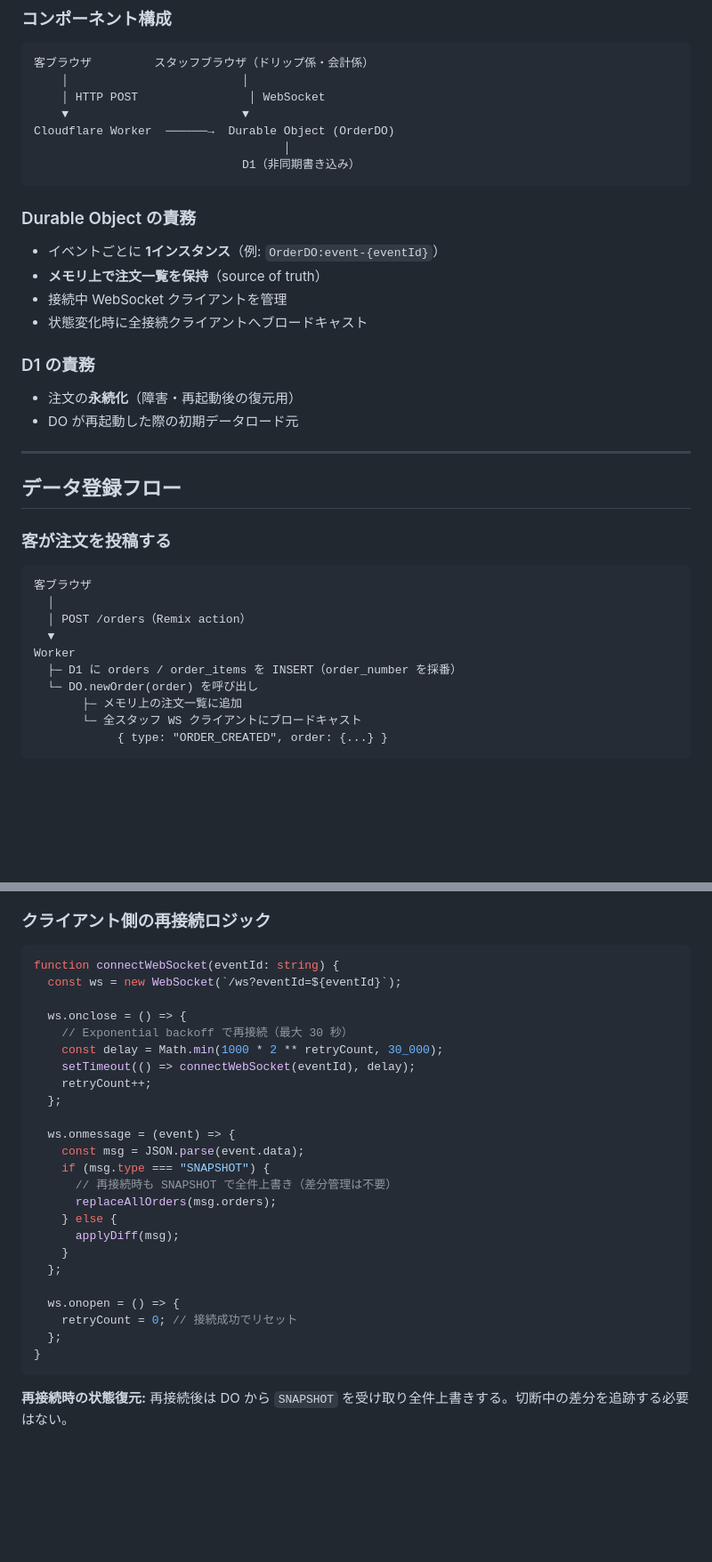
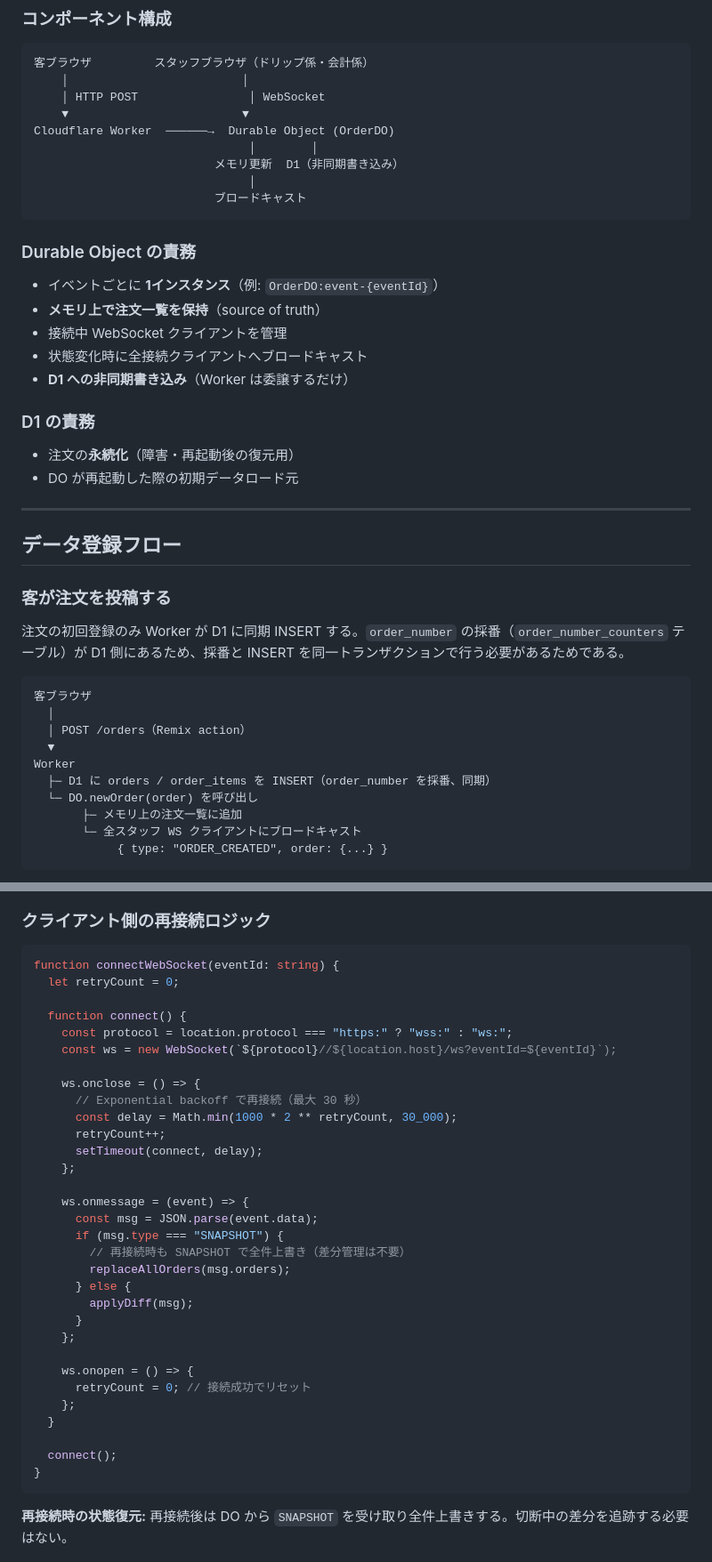
Before and after one commit to gdsc-osaka/coffee-dx, a Markdown page: docs/design/realtime-sync.md, 2 parts joined by grey strips. Shown at 89% size. GitHub-like rendering; blank space fills up the shorter version.

````diff
--- a/docs/design/realtime-sync.md
+++ b/docs/design/realtime-sync.md
@@ -44,8 +44,10 @@ pending ──→ brewing ──→ ready ──→ completed
     │ HTTP POST                │ WebSocket
     ▼                         ▼
 Cloudflare Worker  ──────→  Durable Object (OrderDO)
-                                    │
-                              D1（非同期書き込み）
+                               │        │
+                          メモリ更新  D1（非同期書き込み）
+                               │
+                          ブロードキャスト
 ```
 
 ### Durable Object の責務
@@ -54,6 +56,7 @@ Cloudflare Worker  ──────→  Durable Object (OrderDO)
 - **メモリ上で注文一覧を保持**（source of truth）
 - 接続中 WebSocket クライアントを管理
 - 状態変化時に全接続クライアントへブロードキャスト
+- **D1 への非同期書き込み**（Worker は委譲するだけ）
 
 ### D1 の責務
 
@@ -66,13 +69,15 @@ Cloudflare Worker  ──────→  Durable Object (OrderDO)
 
 ### 客が注文を投稿する
 
+注文の初回登録のみ Worker が D1 に同期 INSERT する。`order_number` の採番（`order_number_counters` テーブル）が D1 側にあるため、採番と INSERT を同一トランザクションで行う必要があるためである。
+
 ```
 客ブラウザ
   │
   │ POST /orders（Remix action）
   ▼
 Worker
-  ├─ D1 に orders / order_items を INSERT（order_number を採番）
+  ├─ D1 に orders / order_items を INSERT（order_number を採番、同期）
   └─ DO.newOrder(order) を呼び出し
        ├─ メモリ上の注文一覧に追加
        └─ 全スタッフ WS クライアントにブロードキャスト
@@ -211,28 +270,35 @@ type ServerMessage =
 
 ```ts
 function connectWebSocket(eventId: string) {
-  const ws = new WebSocket(`/ws?eventId=${eventId}`);
+  let retryCount = 0;
 
-  ws.onclose = () => {
-    // Exponential backoff で再接続（最大 30 秒）
-    const delay = Math.min(1000 * 2 ** retryCount, 30_000);
-    setTimeout(() => connectWebSocket(eventId), delay);
-    retryCount++;
-  };
+  function connect() {
+    const protocol = location.protocol === "https:" ? "wss:" : "ws:";
+    const ws = new WebSocket(`${protocol}//${location.host}/ws?eventId=${eventId}`);
 
-  ws.onmessage = (event) => {
-    const msg = JSON.parse(event.data);
-    if (msg.type === "SNAPSHOT") {
-      // 再接続時も SNAPSHOT で全件上書き（差分管理は不要）
-      replaceAllOrders(msg.orders);
-    } else {
-      applyDiff(msg);
-    }
-  };
+    ws.onclose = () => {
+      // Exponential backoff で再接続（最大 30 秒）
+      const delay = Math.min(1000 * 2 ** retryCount, 30_000);
+      retryCount++;
+      setTimeout(connect, delay);
+    };
 
-  ws.onopen = () => {
-    retryCount = 0; // 接続成功でリセット
-  };
+    ws.onmessage = (event) => {
+      const msg = JSON.parse(event.data);
+      if (msg.type === "SNAPSHOT") {
+        // 再接続時も SNAPSHOT で全件上書き（差分管理は不要）
+        replaceAllOrders(msg.orders);
+      } else {
+        applyDiff(msg);
+      }
+    };
+
+    ws.onopen = () => {
+      retryCount = 0; // 接続成功でリセット
+    };
+  }
+
+  connect();
 }
 ```
 
````
Also changed, not shown: other parts of docs/design/realtime-sync.md (+63 -9 lines).
